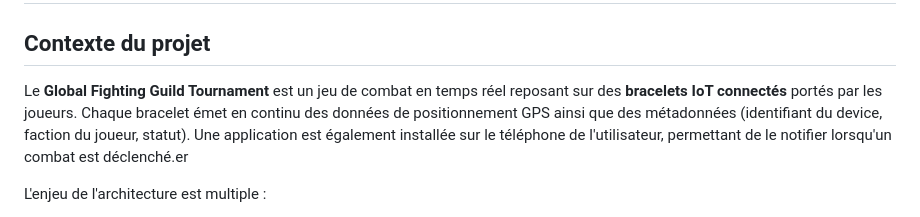
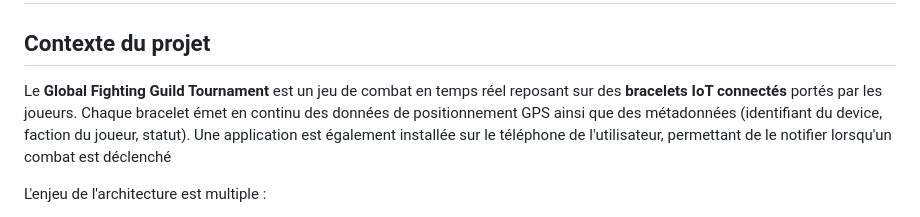
Before and after one commit to ZeldaTwo/IDEProject, a Markdown page: README.md, the part around the change. GitHub-like rendering.

Commit message:
fix: fixed french issues in README.md

```diff
--- a/README.md
+++ b/README.md
@@ -2,7 +2,7 @@
 
 ## Contexte du projet
 
-Le **Global Fighting Guild Tournament** est un jeu de combat en temps réel reposant sur des **bracelets IoT connectés** portés par les joueurs. Chaque bracelet émet en continu des données de positionnement GPS ainsi que des métadonnées (identifiant du device, faction du joueur, statut). Une application est également installée sur le téléphone de l'utilisateur, permettant de le notifier lorsqu'un combat est déclenché.er
+Le **Global Fighting Guild Tournament** est un jeu de combat en temps réel reposant sur des **bracelets IoT connectés** portés par les joueurs. Chaque bracelet émet en continu des données de positionnement GPS ainsi que des métadonnées (identifiant du device, faction du joueur, statut). Une application est également installée sur le téléphone de l'utilisateur, permettant de le notifier lorsqu'un combat est déclenché
 
 L'enjeu de l'architecture est multiple :
 
```
